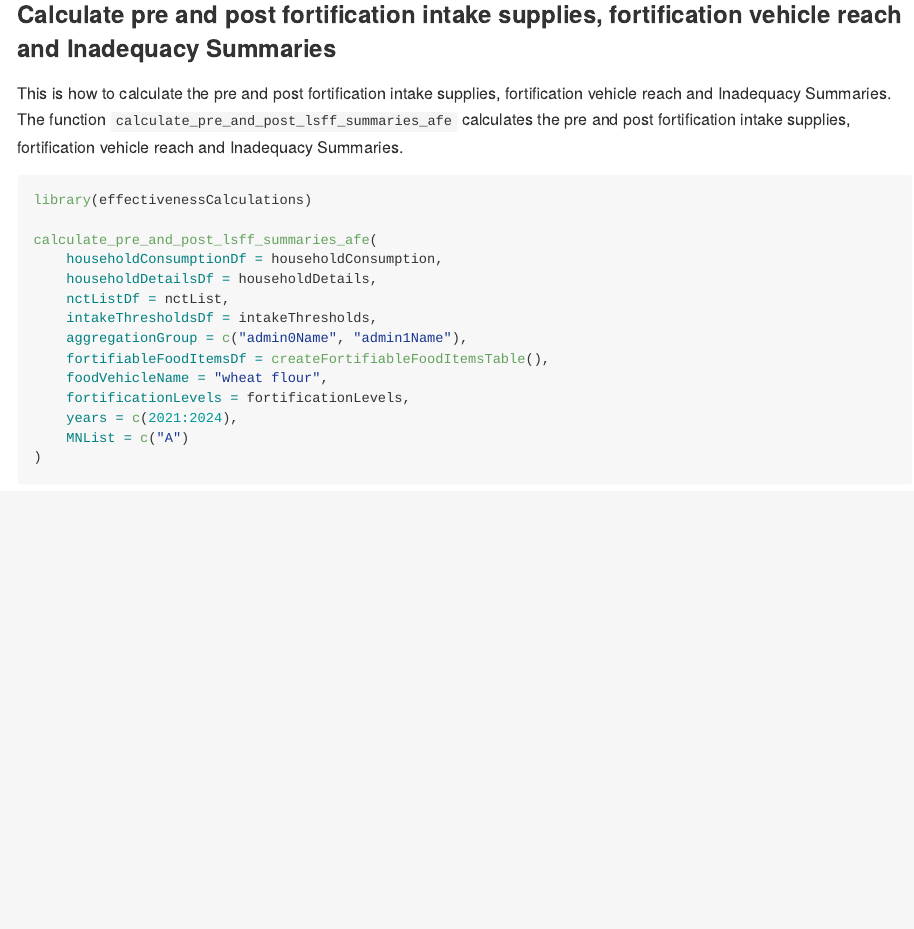
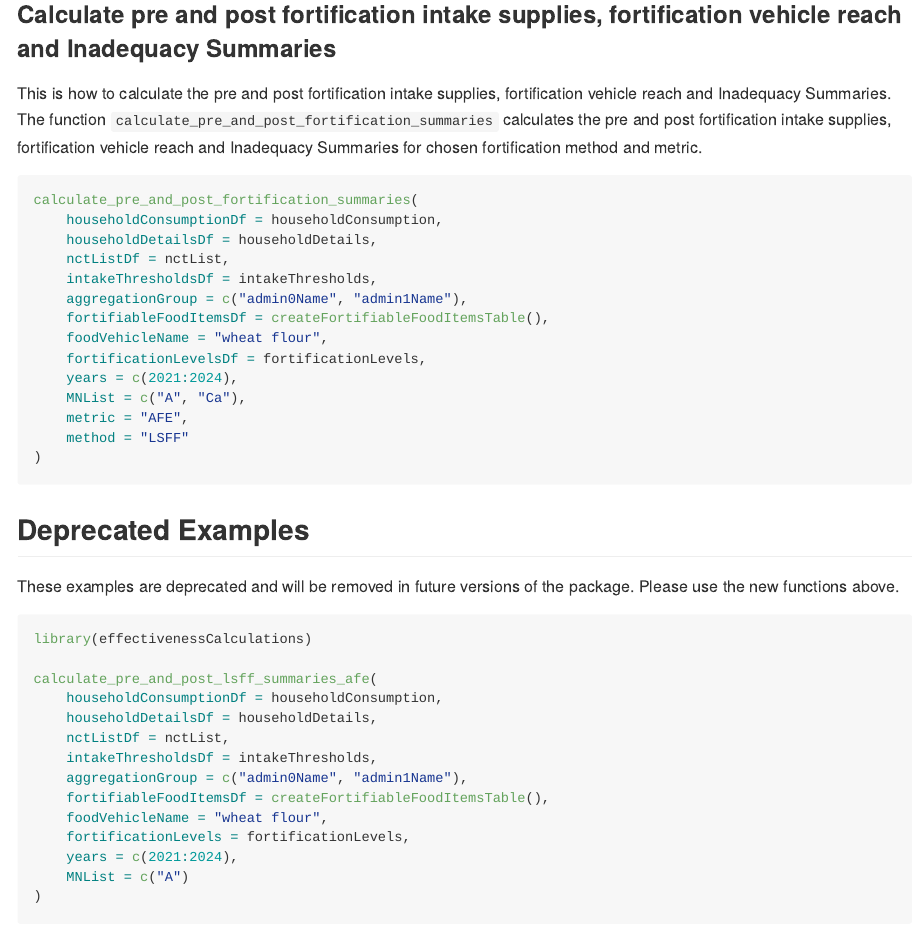
Before and after one commit to dzvoti/effectivenessCalculations, an R Markdown document (README.Rmd): the page in a window 1100 px wide, from 460 px down. The pictures show the output file README.md that the author committed with the source, drawn offline in the style of GitHub; badge pictures from the web are left out.

Commit message:
docs: Readme update to include examples on `calculate_pre_and_post_fortification_summaries` usage

````diff
--- a/README.Rmd
+++ b/README.Rmd
@@ -36,9 +36,29 @@ devtools::install_github("dzvoti/effectivenessCalculations")
 
 ### Calculate pre and post fortification intake supplies, fortification vehicle reach and Inadequacy Summaries
 
-This is how to calculate the pre and post fortification intake supplies, fortification vehicle reach and Inadequacy Summaries. The function `calculate_pre_and_post_lsff_summaries_afe` calculates the pre and post fortification intake supplies, fortification vehicle reach and Inadequacy Summaries.
+This is how to calculate the pre and post fortification intake supplies, fortification vehicle reach and Inadequacy Summaries. The function `calculate_pre_and_post_fortification_summaries` calculates the pre and post fortification intake supplies, fortification vehicle reach and Inadequacy Summaries for chosen fortification method and metric.
 
 ```{r eval=FALSE}
+calculate_pre_and_post_fortification_summaries(
+    householdConsumptionDf = householdConsumption,
+    householdDetailsDf = householdDetails,
+    nctListDf = nctList,
+    intakeThresholdsDf = intakeThresholds,
+    aggregationGroup = c("admin0Name", "admin1Name"),
+    fortifiableFoodItemsDf = createFortifiableFoodItemsTable(),
+    foodVehicleName = "wheat flour",
+    fortificationLevelsDf = fortificationLevels,
+    years = c(2021:2024),
+    MNList = c("A", "Ca"),
+    metric = "AFE",
+    method = "LSFF"
+)
+```
+
+## Deprecated Examples
+These examples are deprecated and will be removed in future versions of the package. Please use the new functions above.
+
+```{r eval=FALSE,collapse=TRUE}
 library(effectivenessCalculations)
 
 calculate_pre_and_post_lsff_summaries_afe(
````
Also changed, not shown: README.md, README.Rmd (2 more changed lines).
